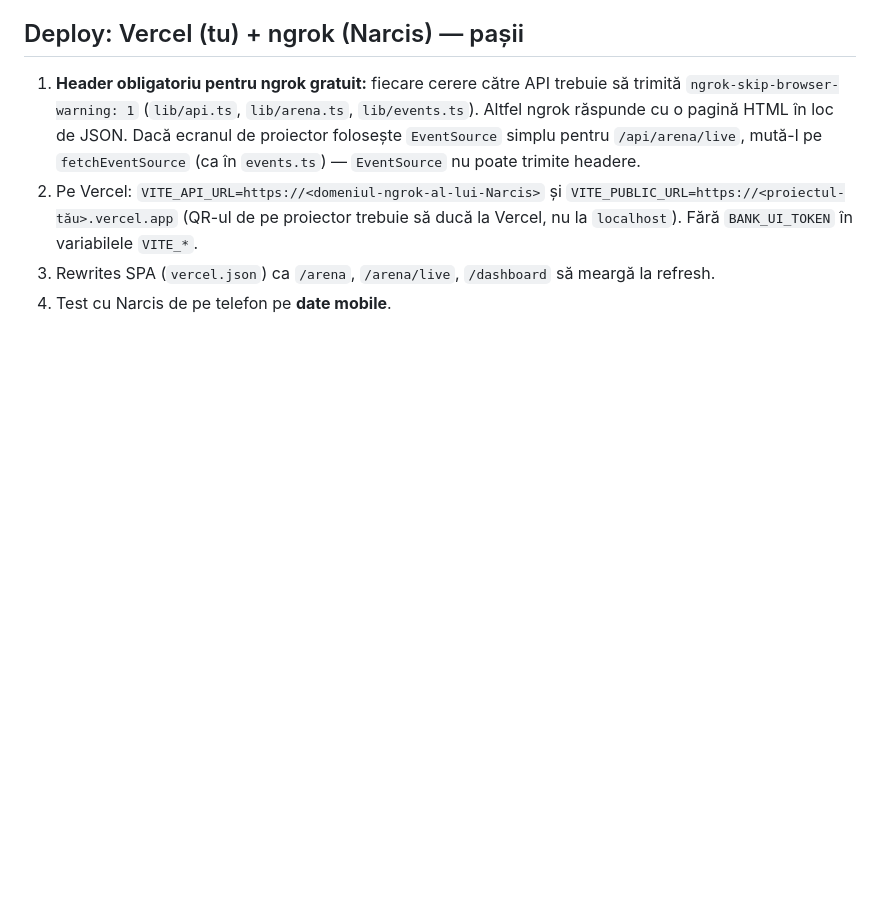
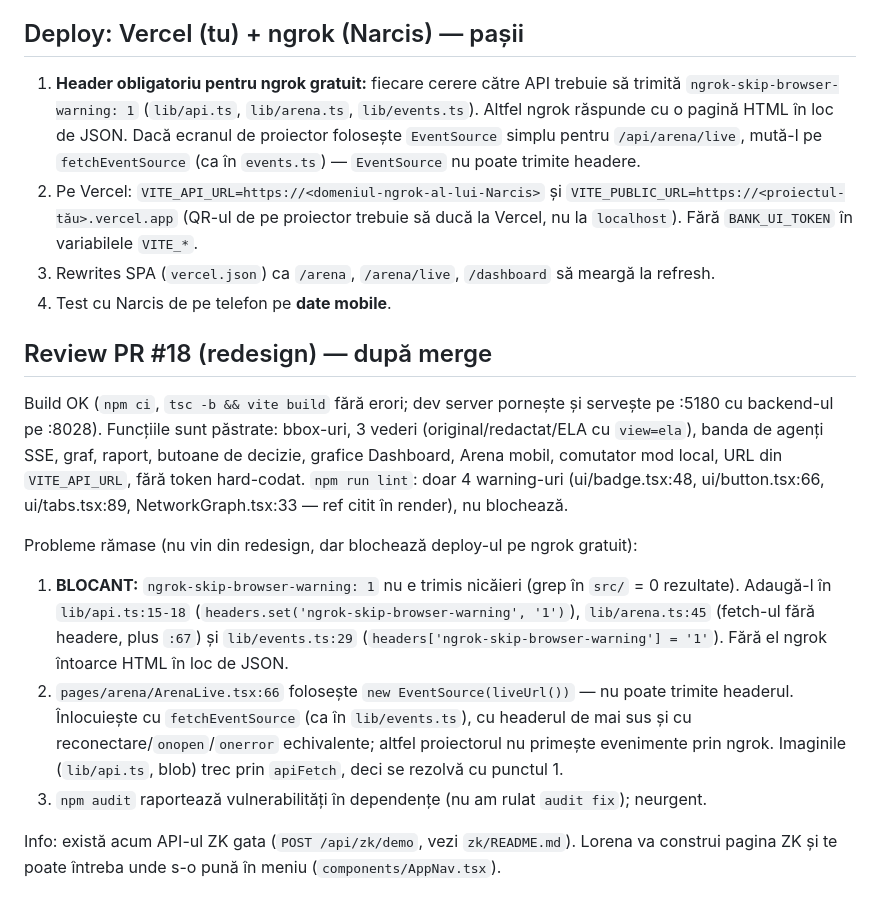
Before and after one commit to Sami111-Afk/hackathon-project, a Markdown page: notes/erin.md, the part around the change. Rendered like a GitHub page; blank space fills up the shorter version.

Commit message:
Notă review PR #18 (redesign) după merge

```diff
--- a/notes/erin.md
+++ b/notes/erin.md
@@ -45,3 +45,13 @@
    (QR-ul de pe proiector trebuie să ducă la Vercel, nu la `localhost`). Fără `BANK_UI_TOKEN` în variabilele `VITE_*`.
 3. Rewrites SPA (`vercel.json`) ca `/arena`, `/arena/live`, `/dashboard` să meargă la refresh.
 4. Test cu Narcis de pe telefon pe **date mobile**.
+
+## Review PR #18 (redesign) — după merge
+Build OK (`npm ci`, `tsc -b && vite build` fără erori; dev server pornește și servește pe :5180 cu backend-ul pe :8028). Funcțiile sunt păstrate: bbox-uri, 3 vederi (original/redactat/ELA cu `view=ela`), banda de agenți SSE, graf, raport, butoane de decizie, grafice Dashboard, Arena mobil, comutator mod local, URL din `VITE_API_URL`, fără token hard-codat. `npm run lint`: doar 4 warning-uri (ui/badge.tsx:48, ui/button.tsx:66, ui/tabs.tsx:89, NetworkGraph.tsx:33 — ref citit în render), nu blochează.
+
+Probleme rămase (nu vin din redesign, dar blochează deploy-ul pe ngrok gratuit):
+1. **BLOCANT:** `ngrok-skip-browser-warning: 1` nu e trimis nicăieri (grep în `src/` = 0 rezultate). Adaugă-l în `lib/api.ts:15-18` (`headers.set('ngrok-skip-browser-warning', '1')`), `lib/arena.ts:45` (fetch-ul fără headere, plus `:67`) și `lib/events.ts:29` (`headers['ngrok-skip-browser-warning'] = '1'`). Fără el ngrok întoarce HTML în loc de JSON.
+2. `pages/arena/ArenaLive.tsx:66` folosește `new EventSource(liveUrl())` — nu poate trimite headerul. Înlocuiește cu `fetchEventSource` (ca în `lib/events.ts`), cu headerul de mai sus și cu reconectare/`onopen`/`onerror` echivalente; altfel proiectorul nu primește evenimente prin ngrok. Imaginile (`lib/api.ts`, blob) trec prin `apiFetch`, deci se rezolvă cu punctul 1.
+3. `npm audit` raportează vulnerabilități în dependențe (nu am rulat `audit fix`); neurgent.
+
+Info: există acum API-ul ZK gata (`POST /api/zk/demo`, vezi `zk/README.md`). Lorena va construi pagina ZK și te poate întreba unde s-o pună în meniu (`components/AppNav.tsx`).
```
